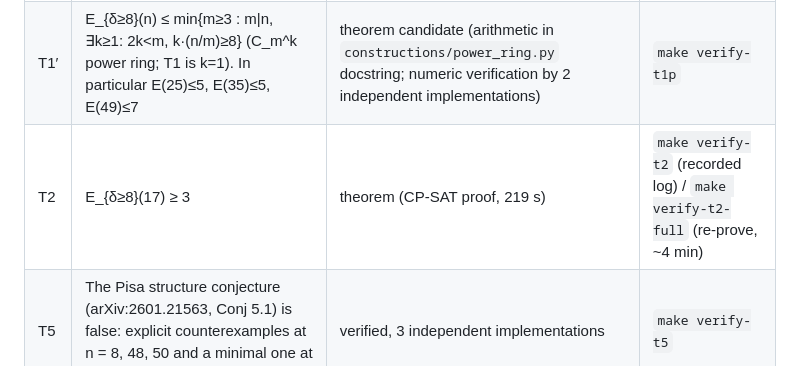
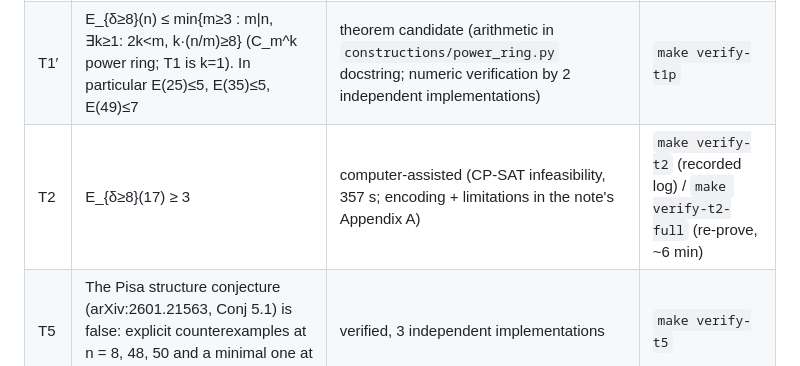
Before and after one commit to 42tahara/seymour-excess, a Markdown page: README.md, the part around the change. Rendered like a GitHub page.

Commit message:
README: T2 graded computer-assisted, consistent with note's Prop 4.1 + Appendix A
Co-Authored-By: Claude Fable 5 <noreply@anthropic.com>

```diff
--- a/README.md
+++ b/README.md
@@ -36,7 +36,7 @@ checks together take seconds (`make verify-all`). Dependencies: `numpy` and
 |---|---|---|---|
 | T1 | E_{δ≥8}(n) ≤ min{m≥3 : m\|n, n/m≥8} (pure m-ring) | theorem (constructive) | `make verify-t1` |
 | T1′ | E_{δ≥8}(n) ≤ min{m≥3 : m\|n, ∃k≥1: 2k<m, k·(n/m)≥8} (C_m^k power ring; T1 is k=1). In particular E(25)≤5, E(35)≤5, E(49)≤7 | theorem candidate (arithmetic in `constructions/power_ring.py` docstring; numeric verification by 2 independent implementations) | `make verify-t1p` |
-| T2 | E_{δ≥8}(17) ≥ 3 | theorem (CP-SAT proof, 219 s) | `make verify-t2` (recorded log) / `make verify-t2-full` (re-prove, ~4 min) |
+| T2 | E_{δ≥8}(17) ≥ 3 | computer-assisted (CP-SAT infeasibility, 357 s; encoding + limitations in the note's Appendix A) | `make verify-t2` (recorded log) / `make verify-t2-full` (re-prove, ~6 min) |
 | T5 | The Pisa structure conjecture (arXiv:2601.21563, Conj 5.1) is false: explicit counterexamples at n = 8, 48, 50 and a minimal one at n = 7 | verified, 3 independent implementations | `make verify-t5` |
 | T6 | GKZ Conjecture 8.2 (arXiv:2603.29626) holds for k = 3 for all n ≤ 28 and n = 30 (n = 29 UNKNOWN at a 4-hour budget) | CP-SAT INFEASIBLE; non-vacuous (hypothesis graphs exist at every scanned n) | `make verify-t6` |
 | O1 | Evolved witnesses: E_{δ≥8}(50) ≤ 5 (`champion_28da4a1e`, survivors form a directed pentagon); earlier ≤ 8 (`champion_d74d6509`) | verified graphs (independent checker) | `make verify-o1` |
```
